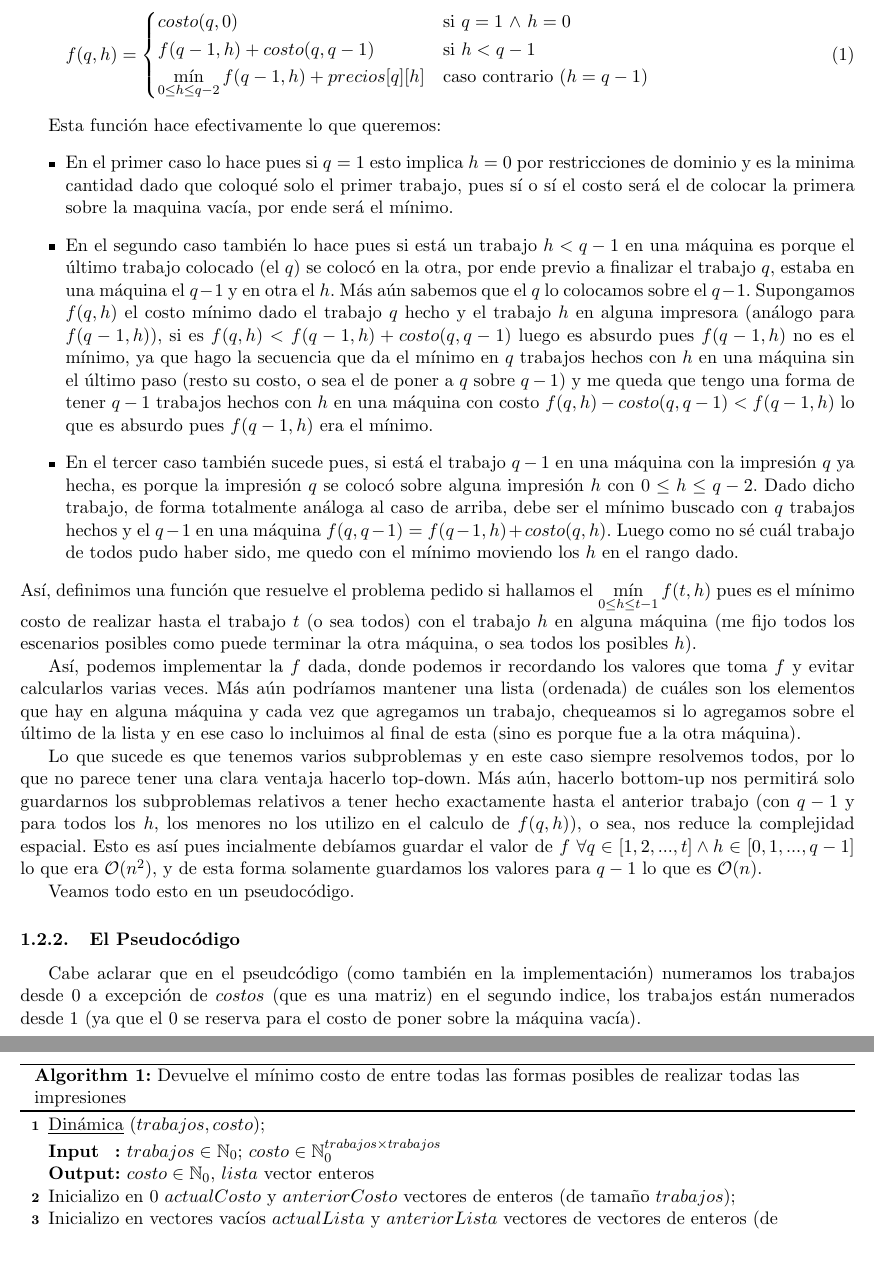
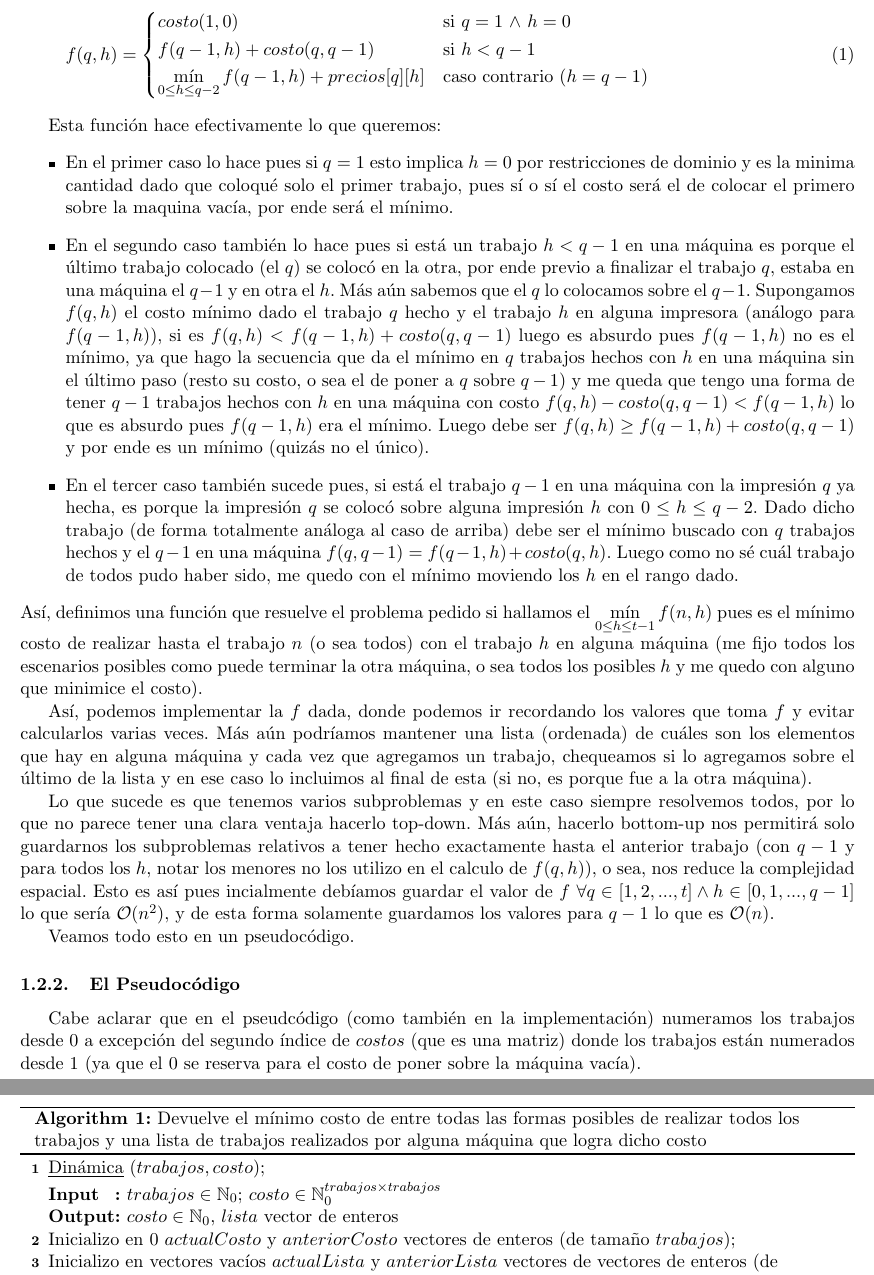
Before and after one commit to nicocheh/TP2-ALGO3-NO-LO-ROMPAMOS, a LaTeX document (Informe/Informe-Soma.tex): two parts of pages 4 and 5 of 20, joined at a grey line, cut so that both start at the same text, the shorter picture padded with empty space. Compiled offline with pdfLaTeX.

Commit message:
recorregi el 1 chebar

```diff
--- a/Informe/Informe-Soma.tex
+++ b/Informe/Informe-Soma.tex
@@ -206,7 +206,7 @@ Para resolver el problema, utilizaremos programación dinámica. La idea de esto
 \begin{equation}
     f(q,h) =
     \begin{cases*}
-       costo(q,0) & si  $q=1$  $\land$  $h=0 $\\
+       costo(1,0) & si  $q=1$  $\land$  $h=0 $\\
        f(q-1,h)+costo(q,q-1) & si  $h < q-1 $\\
        \displaystyle \min_{0 \leq h \leq q-2} {f(q-1,h)+precios[q][h]}       & caso contrario ($h=q-1$)
     \end{cases*}
@@ -215,20 +215,20 @@ Para resolver el problema, utilizaremos programación dinámica. La idea de esto
 Esta función hace efectivamente lo que queremos:
 \begin{itemize}
 
- \item En el primer caso lo hace pues si $q=1$ esto implica $h=0$ por restricciones de dominio y es la minima cantidad dado que coloqué solo el primer trabajo, pues sí o sí el costo será el de colocar la primera sobre la maquina vacía, por ende será el mínimo.
- \item En el segundo caso también lo hace pues si está un trabajo $h<q-1$ en una máquina es porque el último trabajo colocado (el $q$) se colocó en la otra, por ende previo a finalizar el trabajo $q$, estaba en una máquina el $q-1$ y en otra el $h$. Más aún sabemos que el $q$ lo colocamos sobre el $q-1$. Supongamos $f(q,h)$ el costo mínimo dado el trabajo $q$ hecho y el trabajo $h$ en alguna impresora (análogo para $f(q-1,h)$), si es $f(q,h)<f(q-1,h)+costo(q,q-1)$ luego es absurdo pues $f(q-1,h)$ no es el mínimo, ya que hago la secuencia que da el mínimo en $q$ trabajos hechos con $h$ en una máquina sin el último paso (resto su costo, o sea el de poner a $q$ sobre $q-1$) y me queda que tengo una forma de tener $q-1$ trabajos hechos con $h$ en una máquina con costo $f(q,h)-costo(q,q-1)<f(q-1,h)$ lo que es absurdo pues $f(q-1,h)$ era el mínimo.
- \item En el tercer caso también sucede pues, si está el trabajo $q-1$ en una máquina con la impresión $q$ ya hecha, es porque la impresión $q$ se colocó sobre alguna impresión $h$ con $0 \leq h \leq q-2$. Dado dicho trabajo, de forma totalmente análoga al caso de arriba, debe ser el mínimo buscado con $q$ trabajos hechos y el $q-1$ en una máquina $f(q,q-1)= f(q-1,h)+costo(q,h)$. Luego como no sé cuál trabajo de todos pudo haber sido, me quedo con el mínimo moviendo los $h$ en el rango dado.
+ \item En el primer caso lo hace pues si $q=1$ esto implica $h=0$ por restricciones de dominio y es la minima cantidad dado que coloqué solo el primer trabajo, pues sí o sí el costo será el de colocar el primero sobre la maquina vacía, por ende será el mínimo.
+ \item En el segundo caso también lo hace pues si está un trabajo $h<q-1$ en una máquina es porque el último trabajo colocado (el $q$) se colocó en la otra, por ende previo a finalizar el trabajo $q$, estaba en una máquina el $q-1$ y en otra el $h$. Más aún sabemos que el $q$ lo colocamos sobre el $q-1$. Supongamos $f(q,h)$ el costo mínimo dado el trabajo $q$ hecho y el trabajo $h$ en alguna impresora (análogo para $f(q-1,h)$), si es $f(q,h)<f(q-1,h)+costo(q,q-1)$ luego es absurdo pues $f(q-1,h)$ no es el mínimo, ya que hago la secuencia que da el mínimo en $q$ trabajos hechos con $h$ en una máquina sin el último paso (resto su costo, o sea el de poner a $q$ sobre $q-1$) y me queda que tengo una forma de tener $q-1$ trabajos hechos con $h$ en una máquina con costo $f(q,h)-costo(q,q-1)<f(q-1,h)$ lo que es absurdo pues $f(q-1,h)$ era el mínimo. Luego debe ser $f(q,h) \geq f(q-1,h)+costo(q,q-1)$ y por ende es un mínimo (quizás no el único).
+ \item En el tercer caso también sucede pues, si está el trabajo $q-1$ en una máquina con la impresión $q$ ya hecha, es porque la impresión $q$ se colocó sobre alguna impresión $h$ con $0 \leq h \leq q-2$. Dado dicho trabajo (de forma totalmente análoga al caso de arriba) debe ser el mínimo buscado con $q$ trabajos hechos y el $q-1$ en una máquina $f(q,q-1)= f(q-1,h)+costo(q,h)$. Luego como no sé cuál trabajo de todos pudo haber sido, me quedo con el mínimo moviendo los $h$ en el rango dado.
   \end{itemize}
-Así, definimos una función que resuelve el problema pedido si hallamos el $\displaystyle \min_{0 \leq h \leq t-1} {f(t,h)}  $ pues es el mínimo costo de realizar hasta el trabajo $t$ (o sea todos) con el trabajo $h$ en alguna máquina (me fijo todos los escenarios posibles como puede terminar la otra máquina, o sea todos los posibles $h$).
+Así, definimos una función que resuelve el problema pedido si hallamos el $\displaystyle \min_{0 \leq h \leq t-1} {f(n,h)}  $ pues es el mínimo costo de realizar hasta el trabajo $n$ (o sea todos) con el trabajo $h$ en alguna máquina (me fijo todos los escenarios posibles como puede terminar la otra máquina, o sea todos los posibles $h$ y me quedo con alguno que minimice el costo).
 
-Así, podemos implementar la $f$ dada, donde podemos ir recordando los valores que toma $f$ y evitar calcularlos varias veces. Más aún podríamos mantener una lista (ordenada) de cuáles son los elementos que hay en alguna máquina y cada vez que agregamos un trabajo, chequeamos si lo agregamos sobre el último de la lista y en ese caso lo incluimos al final de esta (sino es porque fue a la otra máquina).
+Así, podemos implementar la $f$ dada, donde podemos ir recordando los valores que toma $f$ y evitar calcularlos varias veces. Más aún podríamos mantener una lista (ordenada) de cuáles son los elementos que hay en alguna máquina y cada vez que agregamos un trabajo, chequeamos si lo agregamos sobre el último de la lista y en ese caso lo incluimos al final de esta (si no, es porque fue a la otra máquina).
 
-Lo que sucede es que tenemos varios subproblemas y en este caso siempre resolvemos todos, por lo que no parece tener una clara ventaja hacerlo top-down. Más aún, hacerlo bottom-up nos permitirá solo guardarnos los subproblemas relativos a tener hecho exactamente hasta el anterior trabajo (con $q-1$ y para todos los $h$, los menores no los utilizo en el calculo de $f(q,h)$), o sea, nos reduce la complejidad espacial. Esto es así pues incialmente debíamos guardar el valor de $f$ $\forall q \in [1,2,...,t] \land h \in [0,1,...,q-1]$ lo que era $\mathcal{O}(n^2)$, y de esta forma solamente guardamos los valores para $q-1$ lo que es $\mathcal{O}(n)$.
+Lo que sucede es que tenemos varios subproblemas y en este caso siempre resolvemos todos, por lo que no parece tener una clara ventaja hacerlo top-down. Más aún, hacerlo bottom-up nos permitirá solo guardarnos los subproblemas relativos a tener hecho exactamente hasta el anterior trabajo (con $q-1$ y para todos los $h$, notar los menores no los utilizo en el calculo de $f(q,h)$), o sea, nos reduce la complejidad espacial. Esto es así pues incialmente debíamos guardar el valor de $f$ $\forall q \in [1,2,...,t] \land h \in [0,1,...,q-1]$ lo que sería $\mathcal{O}(n^2)$, y de esta forma solamente guardamos los valores para $q-1$ lo que es $\mathcal{O}(n)$.
 
  Veamos todo esto en un pseudocódigo.
 \subsubsection{El Pseudocódigo}
 
-Cabe aclarar que en el pseudcódigo (como también en la implementación) numeramos los trabajos desde 0 a excepción de $costos$ (que es una matriz) en el segundo indice, los trabajos están numerados desde 1 (ya que el 0 se reserva para el costo de poner sobre la máquina vacía).
+Cabe aclarar que en el pseudcódigo (como también en la implementación) numeramos los trabajos desde 0 a excepción del segundo índice de $costos$ (que es una matriz) donde los trabajos están numerados desde 1 (ya que el 0 se reserva para el costo de poner sobre la máquina vacía).
 
 \begin{algorithm}[H]
     \SetKwInOut{Input}{Input}
@@ -236,7 +236,7 @@ Cabe aclarar que en el pseudcódigo (como también en la implementación) numera
 
     \underline{Dinámica} $(trabajos,costo)$\;
     \Input{$trabajos \in \NN_{0}$; $costo \in \NN_{0}^{trabajos \times trabajos}$}
-    \Output{$costo \in \NN_{0}$, $lista$ vector enteros}
+    \Output{$costo \in \NN_{0}$, $lista$ vector de enteros}
 
     Inicializo en $0$ $actualCosto$ y $anteriorCosto$ vectores de enteros (de tamaño $trabajos$);
 
@@ -276,10 +276,10 @@ Cabe aclarar que en el pseudcódigo (como también en la implementación) numera
 
       return $costo$, $lista$;
 
-      \caption{Devuelve el mínimo costo de entre todas las formas posibles de realizar todas las impresiones}
+      \caption{Devuelve el mínimo costo de entre todas las formas posibles de realizar todos los trabajos y una lista de trabajos realizados por alguna máquina que logra dicho costo}
 \end{algorithm}
 
-En el pseudocódigo básicamente lo que hacemos es aplicar la $f$ pero en orden, es importante esto ya que hay que tener cuidado en el orden en que resolvemos las dependencias (es porque estamos haciendo bottom-up). Es claro que cada fila, usa la fila anterior, o sea para calcular $f(q,h)$ para todo $h$ uso todos los valores de $f(q-1,h)$ para todo $h$. Por esto es que ambos \textbf{for} se anidan de dicha manera. Al principio del \textbf{for} actualizamos el costo según nos dice la $f$ y la lista de los trabajos que hay en alguna máquina se modifica solo si era el de la máquina que tenía a $q-1$ ya que es a la que le agrego el trabajo $q$. Además, como voy a recorrer todos los $h$, voy actualizando el $actualCosto[q]$ si tengo un menor $anteriorCosto[h]+costos[q][h]$; una vez que iteré en todos los $h$ calculé el mínimo que es $f(q,q-1)$. Ahí salimos del primer \textbf{for} y como hacía con $actualLista[h]$ actualizo si corresponde la $actualLista[q]$. Finalmente, antes de pasar a la siguiente iteración pongo en $anteriorCosto$ el $actualCosto$ y en $ anteriorLista$ la $actualLista$, ya que en la próxima iteración los actuales serán anteriores y sobre actual pisaré y guardaré nuevos resultados. Finalmente, se devuelve el mínimo buscado y su lista asociada (lo que nos pedían era $\displaystyle \min_{0 \leq h \leq t-1} {f(t,h)}  $ que en nuestro caso es el mínimo de $actualCosto$.
+En el pseudocódigo básicamente lo que hacemos es aplicar la $f$ pero en orden, es importante esto ya que hay que tener cuidado en el orden en que resolvemos las dependencias (es porque estamos haciendo bottom-up). Es claro que cada fila, usa la fila anterior, o sea para calcular $f(q,h)$ para todo $h$ uso todos los valores de $f(q-1,h)$ para todo $h$. Por esto es que ambos \textbf{for} se anidan de dicha manera. Al principio del \textbf{for} actualizamos el costo según nos dice la $f$ y también actualizamos la lista de los trabajos que hay en alguna máquina, que se modifica sólo si era el de la máquina que tenía a $q-1$ (ya que es a la que le agrego el trabajo $q$). Además, como voy a recorrer todos los $h$, voy actualizando el $actualCosto[q]$ si tengo un menor $anteriorCosto[h]+costos[q][h]$; una vez que iteré en todos los $h$ calculé el mínimo que es $f(q,q-1)$. Ahí salimos del primer \textbf{for} y (como hacía con $actualLista[h]$) actualizo si corresponde la $actualLista[q]$. Finalmente, antes de pasar a la siguiente iteración pongo en $anteriorCosto$ el $actualCosto$ y en $ anteriorLista$ la $actualLista$, ya que en la próxima iteración los actuales serán anteriores y sobre lo que ahora pasó a ser actual pisaré y guardaré nuevos resultados. Finalmente, se devuelve el mínimo buscado y su lista asociada (lo que nos pedían era $\displaystyle \min_{0 \leq h \leq t-1} {f(t,h)}  $ que en nuestro caso es el mínimo de $actualCosto$.
 
 
 
@@ -289,2 +289 @@ Cabe aclarar que para el análisis de complejidad tomaremos $n$ como la cantidad
 
-Más aún esto se ratifica si miramos el pseudocódigo ya que realizamos todas operaciones que son $\mathcal{O}(n)$ u $\mathcal{O}(n)$ fuera del ciclo (inicialización o recorrido de vectores de tamaño a lo sumo $n$). Veamos qué sucede dentro del ciclo: tenemos dos ciclos anidados que se ejecuta cada uno a lo sumo $n$ veces, por ende todo se ejecuta a lo sumo $n^2$ veces y todo lo de adentro son operaciones $\mathcal{O}(1)$ (chequear si $q-1$ está en $anteriorLista[h]$ es $\mathcal{O}(1)$ porque inserto siempre ordenado y si es un elemento, es el último; lo mismo vale para checkear si $q-1$ está en $anteriorLista[elegido]$).Luego salimos del segundo \textbf{for} (el anidado) y cabe aclarar que copiar el vector $actualCosto$ y $actualLista$ no es $\mathcal{O}(1)$ sino $\mathcal{O}(n)$, pero está solo en uno de los ciclos, por lo que se repite $n$ veces y aporta una complejidad de $n* \mathcal{O}(n)= \mathcal{O}(n^2)$. Por ende, en el ciclo tenemos $n^2 *\mathcal{O}(1)+ \mathcal{O}(n^2) = \mathcal{O}(n^2)$ y sumado a lo que está fuera del ciclo nos da $\mathcal{O}(n)+ \mathcal{O}(n^2) = \mathcal{O}(n^2)$
```
Also changed, not shown: Informe/Informe-Soma.pdf, Informe/Informe-Soma.tex (21 more changed lines), 5 other files.
